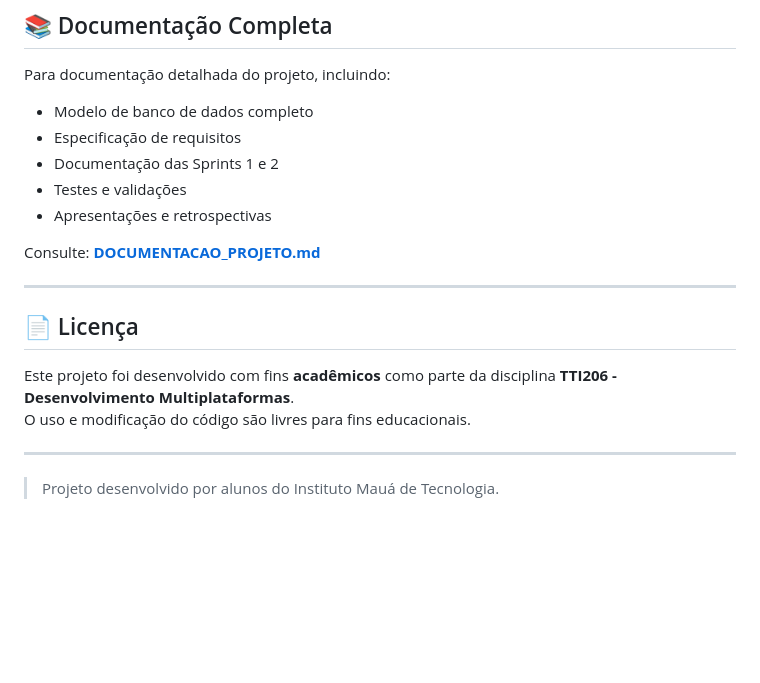
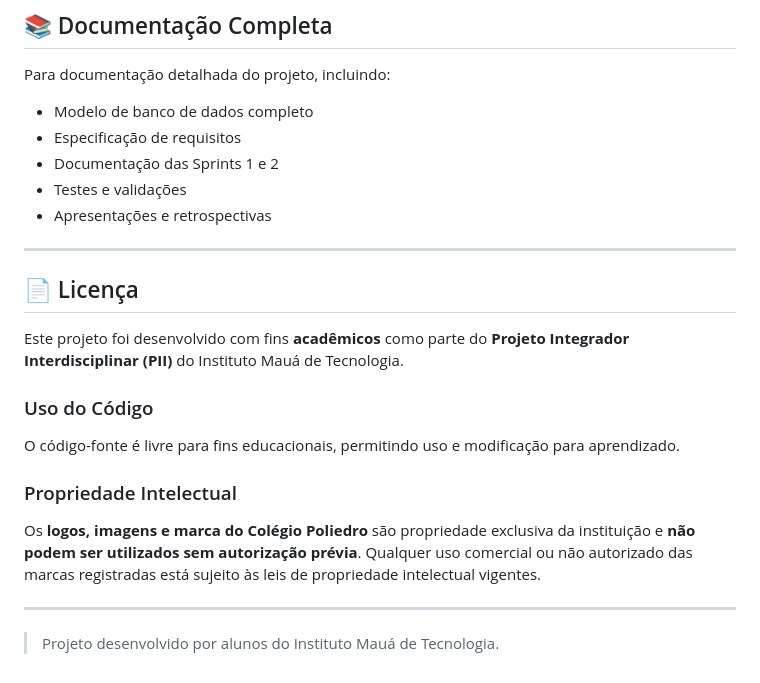
Before and after one commit to PII-4Semestre/SistemaParaProfessores, a Markdown page: README.md, the part around the change. Rendered like a GitHub page; blank space fills up the shorter version.

```diff
--- a/README.md
+++ b/README.md
@@ -239,13 +239,16 @@ Para documentação detalhada do projeto, incluindo:
 - Testes e validações
 - Apresentações e retrospectivas
 
-Consulte: **[DOCUMENTACAO_PROJETO.md](./DOCUMENTACAO_PROJETO.md)**
-
 ---
 
 ## 📄 Licença
-Este projeto foi desenvolvido com fins **acadêmicos** como parte da disciplina **TTI206 - Desenvolvimento Multiplataformas**.
-O uso e modificação do código são livres para fins educacionais.
+Este projeto foi desenvolvido com fins **acadêmicos** como parte do **Projeto Integrador Interdisciplinar (PII)** do Instituto Mauá de Tecnologia.
+
+### Uso do Código
+O código-fonte é livre para fins educacionais, permitindo uso e modificação para aprendizado.
+
+### Propriedade Intelectual
+Os **logos, imagens e marca do Colégio Poliedro** são propriedade exclusiva da instituição e **não podem ser utilizados sem autorização prévia**. Qualquer uso comercial ou não autorizado das marcas registradas está sujeito às leis de propriedade intelectual vigentes.
 
 ---
 
```
